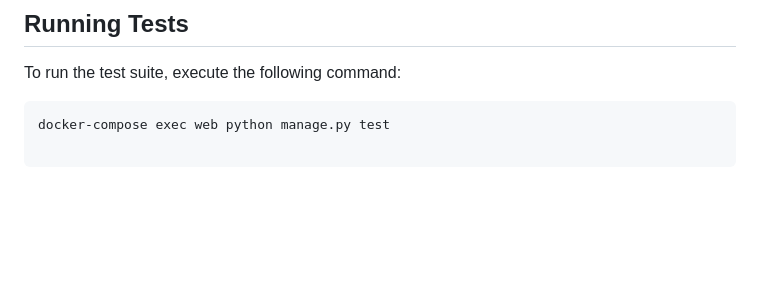
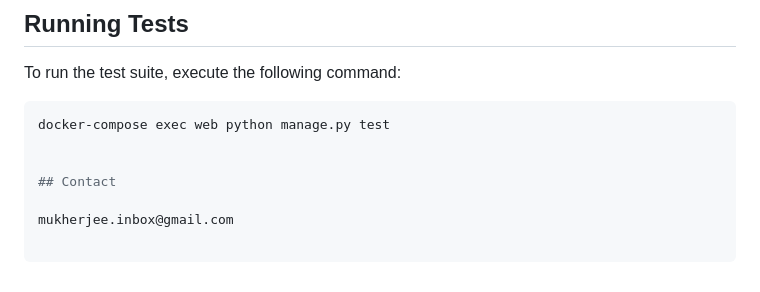
Before and after one commit to mr-mukherjee03/madrs-web-commerce-backend, a Markdown page: README.md, the part around one of its changes. Drawn GitHub-style; blank space fills up the shorter version.

````diff
--- a/README.md
+++ b/README.md
@@ -133,3 +132,8 @@ All configuration is managed through environment variables in the `.env` file. K
 To run the test suite, execute the following command:
 ```bash
 docker-compose exec web python manage.py test
+
+
+## Contact
+
+mukherjee.inbox@gmail.com
````
Also changed, not shown: other parts of README.md (+2 -3 lines).
